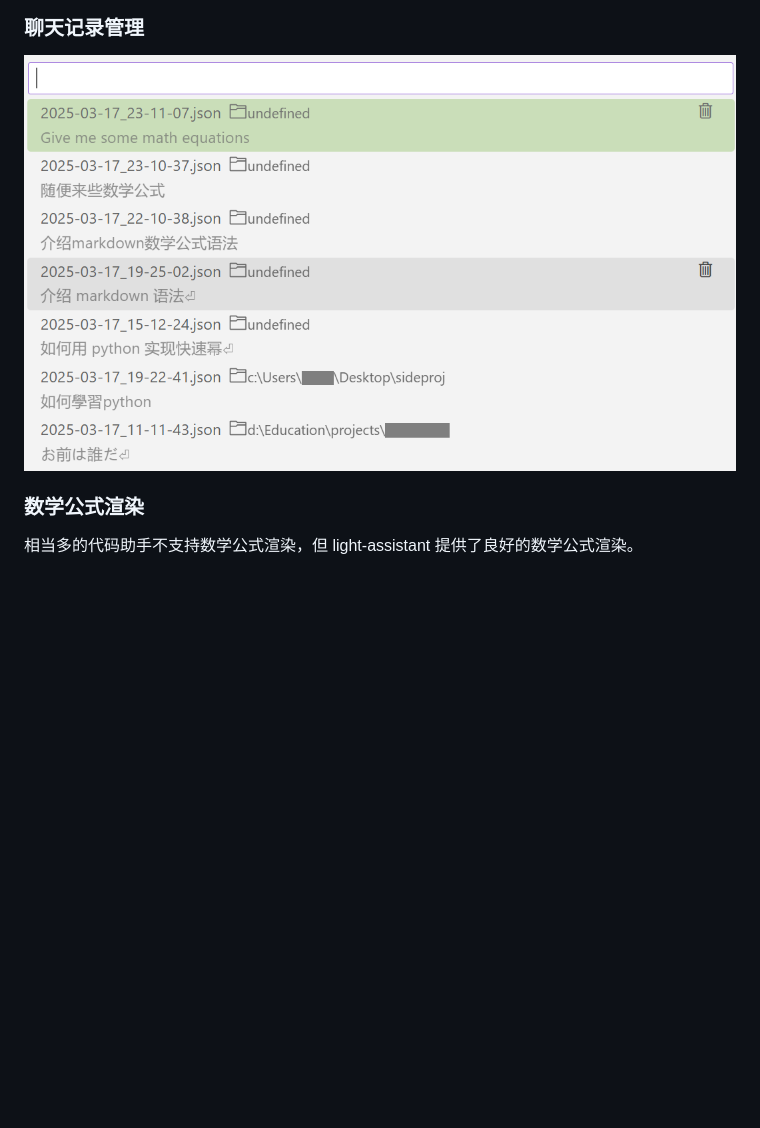
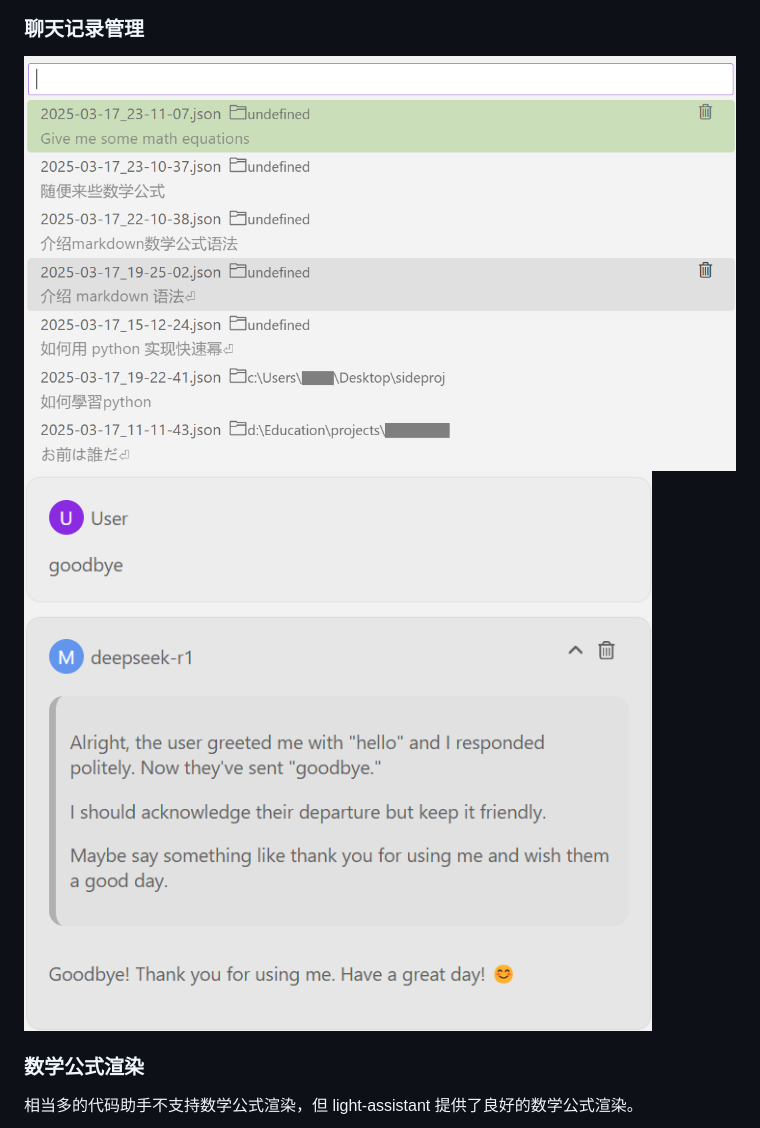
Before and after one commit to HiMeditator/light-assistant, a Markdown page: docs/README_zh_cn.md, the part around the change. Drawn GitHub-style; pictures changed too: docs/img/media/05.png (added); blank space fills up the shorter version.

```diff
--- a/docs/README_zh_cn.md
+++ b/docs/README_zh_cn.md
@@ -30,7 +30,8 @@
 
 ### 聊天记录管理
 
-<img src="img/media/03.png" style="zoom:80%;" />
+<img src="img/media/03.png" style="zoom:40%;" />
+<img src="img/media/05.png" style="zoom:50%;" />
 
 ### 数学公式渲染
 
```
Also changed, not shown: CHANGELOG.md (+5 -2 lines), README.md (+2 -1 lines), 12 other files.
